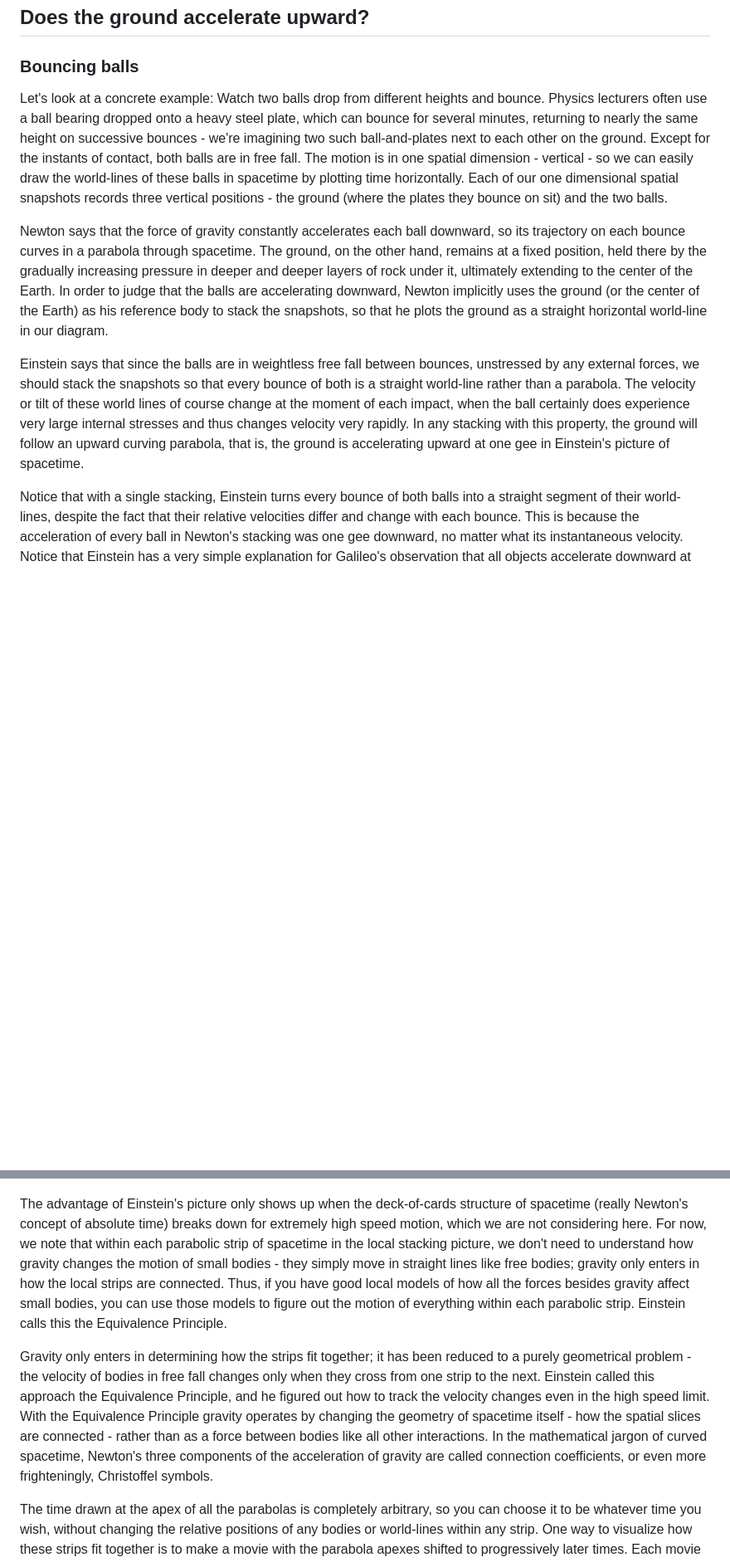
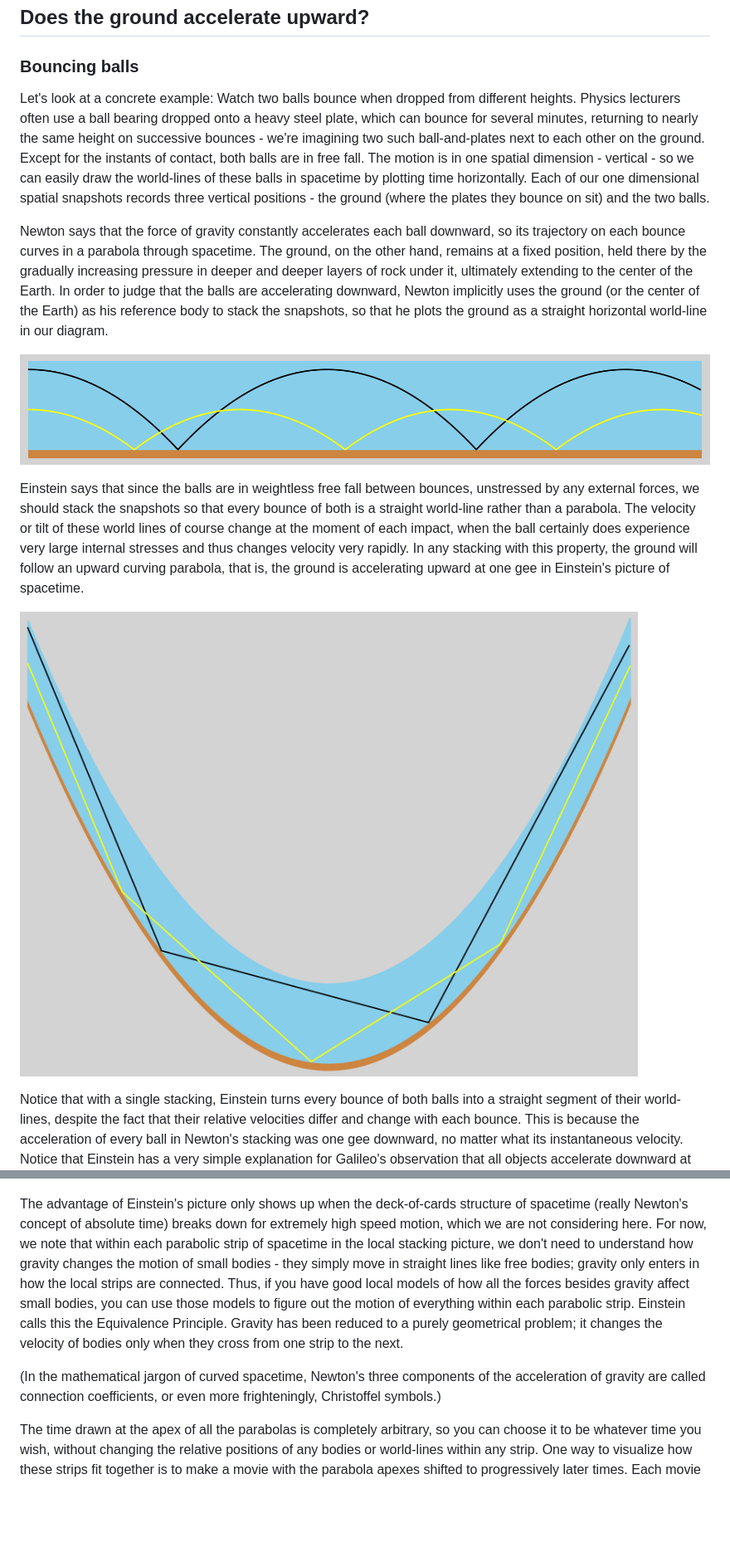
Before and after one commit to dhmunro/modeling, a Markdown page: gravity.md, 2 parts joined by grey strips. Shown: that part at 83% size. GitHub-like rendering; pictures changed too: fig_ebounce.png (added), fig_nbounce.png (added); blank space fills up the shorter version.

Commit message:
added bouncing ball figures to gravity.md

```diff
--- a/gravity.md
+++ b/gravity.md
@@ -144,11 +144,15 @@ Does the ground accelerate upward?
 
 ### Bouncing balls
 
-Let's look at a concrete example: Watch two balls drop from different heights and bounce.  Physics lecturers often use a ball bearing dropped onto a heavy steel plate, which can bounce for several minutes, returning to nearly the same height on successive bounces - we're imagining two such ball-and-plates next to each other on the ground.  Except for the instants of contact, both balls are in free fall.  The motion is in one spatial dimension - vertical - so we can easily draw the world-lines of these balls in spacetime by plotting time horizontally.  Each of our one dimensional spatial snapshots records three vertical positions - the ground (where the plates they bounce on sit) and the two balls.
+Let's look at a concrete example: Watch two balls bounce when dropped from different heights.  Physics lecturers often use a ball bearing dropped onto a heavy steel plate, which can bounce for several minutes, returning to nearly the same height on successive bounces - we're imagining two such ball-and-plates next to each other on the ground.  Except for the instants of contact, both balls are in free fall.  The motion is in one spatial dimension - vertical - so we can easily draw the world-lines of these balls in spacetime by plotting time horizontally.  Each of our one dimensional spatial snapshots records three vertical positions - the ground (where the plates they bounce on sit) and the two balls.
 
 Newton says that the force of gravity constantly accelerates each ball downward, so its trajectory on each bounce curves in a parabola through spacetime.  The ground, on the other hand, remains at a fixed position, held there by the gradually increasing pressure in deeper and deeper layers of rock under it, ultimately extending to the center of the Earth.  In order to judge that the balls are accelerating downward, Newton implicitly uses the ground (or the center of the Earth) as his reference body to stack the snapshots, so that he plots the ground as a straight horizontal world-line in our diagram.
 
+![Newton bouncing balls spacetime diagram.](./fig_nbounce.png)
+
 Einstein says that since the balls are in weightless free fall between bounces, unstressed by any external forces, we should stack the snapshots so that every bounce of both is a straight world-line rather than a parabola.  The velocity or tilt of these world lines of course change at the moment of each impact, when the ball certainly does experience very large internal stresses and thus changes velocity very rapidly.  In any stacking with this property, the ground will follow an upward curving parabola, that is, the ground is accelerating upward at one gee in Einstein's picture of spacetime.
+
+![Einstein bouncing balls spacetime diagram.](./fig_ebounce.png)
 
 Notice that with a single stacking, Einstein turns every bounce of both balls into a straight segment of their world-lines, despite the fact that their relative velocities differ and change with each bounce.  This is because the acceleration of every ball in Newton's stacking was one gee downward, no matter what its instantaneous velocity.  Notice that Einstein has a very simple explanation for Galileo's observation that all objects accelerate downward at the same rate relative to the ground: It's the ground that accelerates upward at one gee - the acceleration doesn't belong to the freely falling objects at all - their world-lines are all straight!  When Newton keeps the ground "at the same place" for all times, he has chosen an upwardly accelerating reference frame, so naturally anything he observes from that viewpoint will appear to share the opposite downward acceleration.
 
@@ -166,9 +170,9 @@ This picture is insanely complicated compared to Newton's picture of the same pr
 
 ![Newton's deepest hole spacetime diagram.](./fig_newton.png)
 
-The advantage of Einstein's picture only shows up when the deck-of-cards structure of spacetime (really Newton's concept of absolute time) breaks down for extremely high speed motion, which we are not considering here.  For now, we note that within each parabolic strip of spacetime in the local stacking picture, we don't need to understand how gravity changes the motion of small bodies - they simply move in straight lines like free bodies; gravity only enters in how the local strips are connected.  Thus, if you have good local models of how all the forces besides gravity affect small bodies, you can use those models to figure out the motion of everything within each parabolic strip.  Einstein calls this the Equivalence Principle.
+The advantage of Einstein's picture only shows up when the deck-of-cards structure of spacetime (really Newton's concept of absolute time) breaks down for extremely high speed motion, which we are not considering here.  For now, we note that within each parabolic strip of spacetime in the local stacking picture, we don't need to understand how gravity changes the motion of small bodies - they simply move in straight lines like free bodies; gravity only enters in how the local strips are connected.  Thus, if you have good local models of how all the forces besides gravity affect small bodies, you can use those models to figure out the motion of everything within each parabolic strip.  Einstein calls this the Equivalence Principle.  Gravity has been reduced to a purely geometrical problem; it changes the velocity of bodies only when they cross from one strip to the next.
 
-Gravity only enters in determining how the strips fit together; it has been reduced to a purely geometrical problem - the velocity of bodies in free fall changes only when they cross from one strip to the next.  Einstein called this approach the Equivalence Principle, and he figured out how to track the velocity changes even in the high speed limit.  With the Equivalence Principle gravity operates by changing the geometry of spacetime itself - how the spatial slices are connected - rather than as a force between bodies like all other interactions.  In the mathematical jargon of curved spacetime, Newton's three components of the acceleration of gravity are called connection coefficients, or even more frighteningly, Christoffel symbols.
+(In the mathematical jargon of curved spacetime, Newton's three components of the acceleration of gravity are called connection coefficients, or even more frighteningly, Christoffel symbols.)
 
 The time drawn at the apex of all the parabolas is completely arbitrary, so you can choose it to be whatever time you wish, without changing the relative positions of any bodies or world-lines within any strip.  One way to visualize how these strips fit together is to make a movie with the parabola apexes shifted to progressively later times.  Each movie frame shows the motion, that is  world-line, of everything at all times, so it isn't really time which is changing in the movie.  Instead, it's analogous to making a movie by panning over a single still frame.  By drawing a dot representing the dropped ball at the apex time, however, you can watch the ball oscillate between the ends of the hole, although its world-line remains straight within each strip.  The apparent curved motion comes from the changing tilt of the section of the world-line in each strip as its parabola apex shifts.
 
```
Also changed, not shown: other parts of gravity.md (+2 -2 lines), 1 other file.
